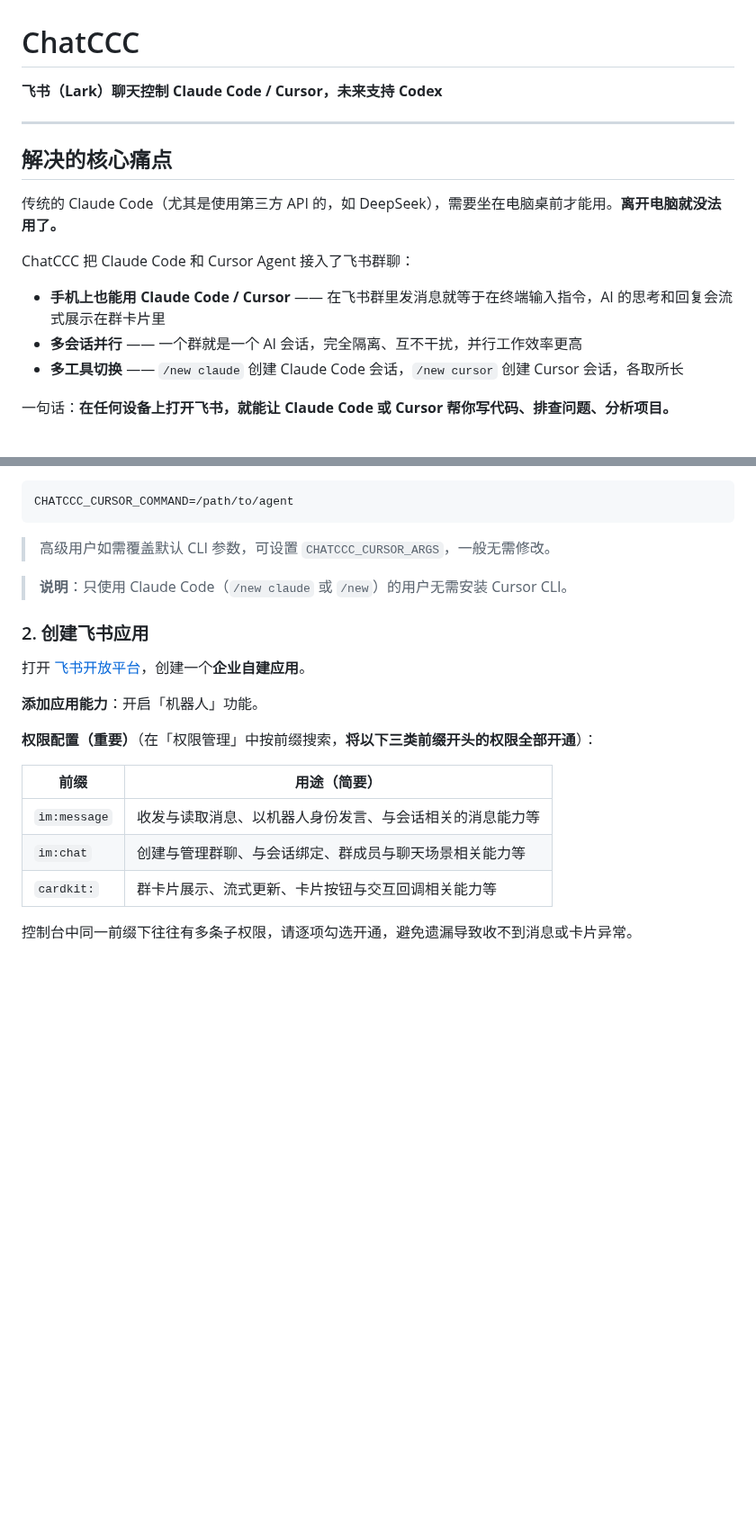
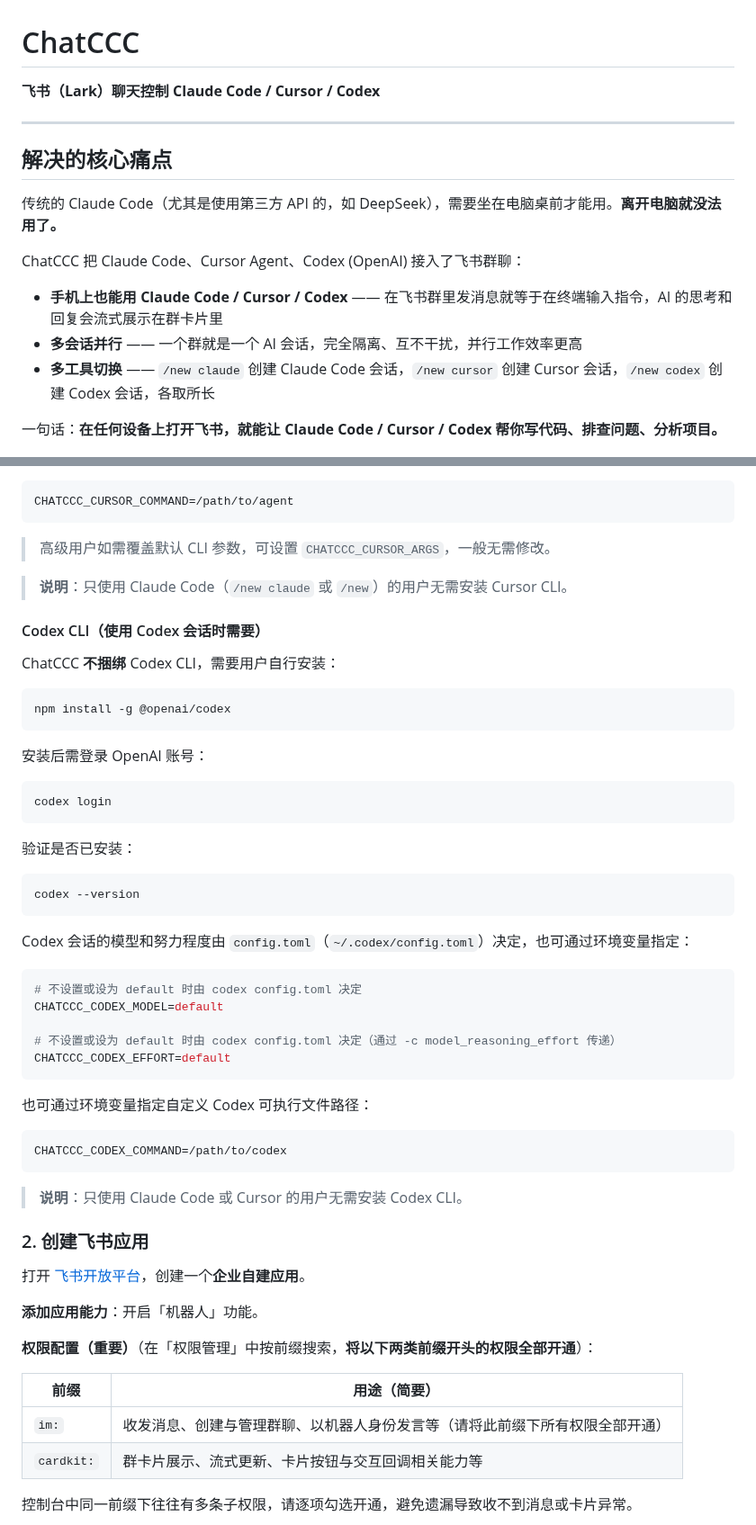
Before and after one commit to wzj998/ChatCCC, a Markdown page: README.md, 2 parts joined by grey strips. Shown at 90% size. Drawn GitHub-style; blank space fills up the shorter version.

Commit message:
chore: 同步私有仓库改动 - Codex 适配器完善、状态头像中文、README 一致性修复
Co-Authored-By: Claude Opus 4.7 <noreply@anthropic.com>

````diff
--- a/README.md
+++ b/README.md
@@ -1,6 +1,6 @@
 # ChatCCC
 
-**飞书（Lark）聊天控制 Claude Code / Cursor，未来支持 Codex**
+**飞书（Lark）聊天控制 Claude Code / Cursor / Codex**
 
 ---
 
@@ -8,13 +8,13 @@
 
 传统的 Claude Code（尤其是使用第三方 API 的，如 DeepSeek），需要坐在电脑桌前才能用。**离开电脑就没法用了。**
 
-ChatCCC 把 Claude Code 和 Cursor Agent 接入了飞书群聊：
+ChatCCC 把 Claude Code、Cursor Agent、Codex (OpenAI) 接入了飞书群聊：
 
-- **手机上也能用 Claude Code / Cursor** —— 在飞书群里发消息就等于在终端输入指令，AI 的思考和回复会流式展示在群卡片里
+- **手机上也能用 Claude Code / Cursor / Codex** —— 在飞书群里发消息就等于在终端输入指令，AI 的思考和回复会流式展示在群卡片里
 - **多会话并行** —— 一个群就是一个 AI 会话，完全隔离、互不干扰，并行工作效率更高
-- **多工具切换** —— `/new claude` 创建 Claude Code 会话，`/new cursor` 创建 Cursor 会话，各取所长
+- **多工具切换** —— `/new claude` 创建 Claude Code 会话，`/new cursor` 创建 Cursor 会话，`/new codex` 创建 Codex 会话，各取所长
 
-一句话：**在任何设备上打开飞书，就能让 Claude Code 或 Cursor 帮你写代码、排查问题、分析项目。**
+一句话：**在任何设备上打开飞书，就能让 Claude Code / Cursor / Codex 帮你写代码、排查问题、分析项目。**
 
 <p align="center">
   <img src="images/img_readme_0.jpg" alt="飞书群聊中使用 ChatCCC" width="280" />
@@ -112,18 +112,55 @@ CHATCCC_CURSOR_COMMAND=/path/to/agent
 
 > **说明**：只使用 Claude Code（`/new claude` 或 `/new`）的用户无需安装 Cursor CLI。
 
+#### Codex CLI（使用 Codex 会话时需要）
+
+ChatCCC **不捆绑** Codex CLI，需要用户自行安装：
+
+```bash
+npm install -g @openai/codex
+```
+
+安装后需登录 OpenAI 账号：
+
+```bash
+codex login
+```
+
+验证是否已安装：
+
+```bash
+codex --version
+```
+
+Codex 会话的模型和努力程度由 `config.toml`（`~/.codex/config.toml`）决定，也可通过环境变量指定：
+
+```env
+# 不设置或设为 default 时由 codex config.toml 决定
+CHATCCC_CODEX_MODEL=default
+
+# 不设置或设为 default 时由 codex config.toml 决定（通过 -c model_reasoning_effort 传递）
+CHATCCC_CODEX_EFFORT=default
+```
+
+也可通过环境变量指定自定义 Codex 可执行文件路径：
+
+```env
+CHATCCC_CODEX_COMMAND=/path/to/codex
+```
+
+> **说明**：只使用 Claude Code 或 Cursor 的用户无需安装 Codex CLI。
+
 ### 2. 创建飞书应用
 
 打开 [飞书开放平台](https://open.feishu.cn)，创建一个**企业自建应用**。
 
 **添加应用能力**：开启「机器人」功能。
 
-**权限配置（重要）**（在「权限管理」中按前缀搜索，**将以下三类前缀开头的权限全部开通**）：
+**权限配置（重要）**（在「权限管理」中按前缀搜索，**将以下两类前缀开头的权限全部开通**）：
 
 | 前缀 | 用途（简要） |
 | ---- | ------------ |
-| `im:message` | 收发与读取消息、以机器人身份发言、与会话相关的消息能力等 |
-| `im:chat` | 创建与管理群聊、与会话绑定、群成员与聊天场景相关能力等 |
+| `im:` | 收发消息、创建与管理群聊、以机器人身份发言等（请将此前缀下所有权限全部开通） |
 | `cardkit:` | 群卡片展示、流式更新、卡片按钮与交互回调相关能力等 |
 
 控制台中同一前缀下往往有多条子权限，请逐项勾选开通，避免遗漏导致收不到消息或卡片异常。
````
Also changed, not shown: other parts of README.md (+18 -3 lines), images/avatars/status_busy.png, images/avatars/status_idle.png, images/avatars/status_new.png, 9 other files.
